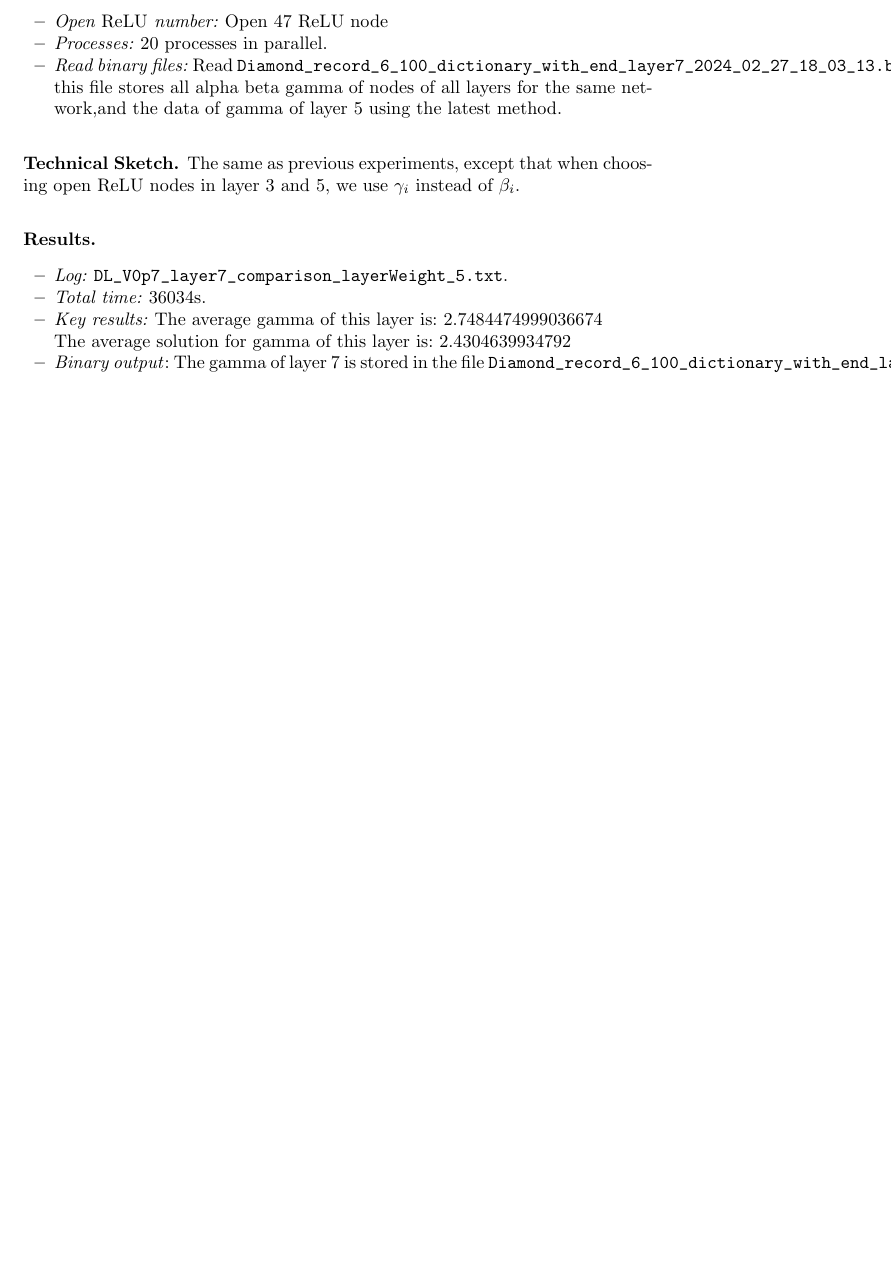
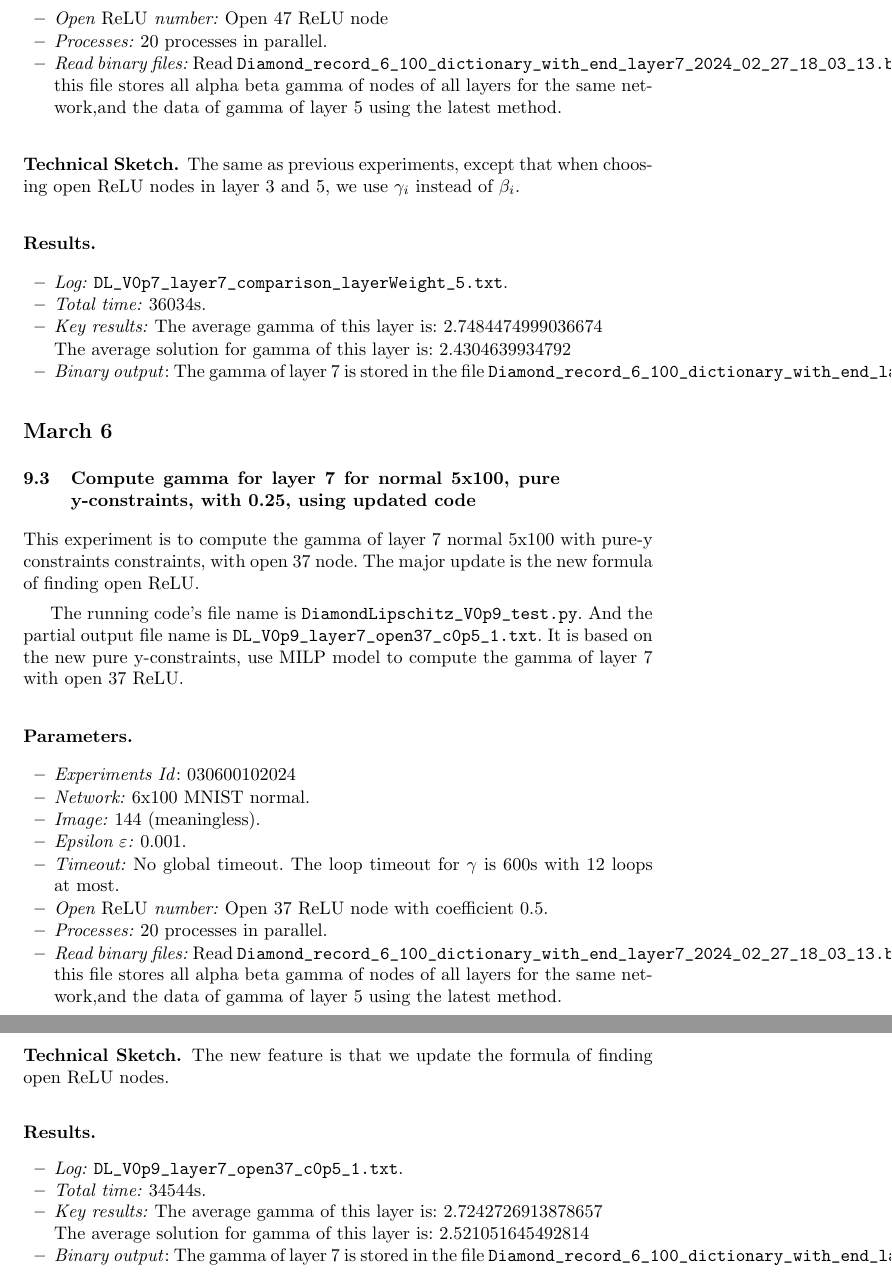
Before and after one commit to blaisegenest/vericompensate, a LaTeX paper (Reports/tech_report1.tex): part of page 17 of 17 before the commit and two parts of pages 17 and 18 of 18 after it, the two joined at a grey line, cut so that both start at the same text, the shorter picture padded with empty space. Compiled offline with pdfLaTeX.

Commit message:
update report

```diff
--- a/Reports/tech_report1.tex
+++ b/Reports/tech_report1.tex
@@ -1121,7 +1121,58 @@ The same as previous experiments, except that when choosing open ReLU nodes in l
 \end{itemize}
 
 
+\section*{March 6}
+
+\subsection{Compute gamma for layer 7 for normal 5x100, pure y-constraints, with 0.25, using updated code}
+
+This experiment is to compute the gamma of layer 7 normal 5x100 with pure-y constraints constraints, with open 37 node. The major update is the new formula of finding open ReLU.
+
+\vspace*{1ex}
+
+The running code's file name is \verb*|DiamondLipschitz_V0p9_test.py|. And the partial output file name is \verb*|DL_V0p9_layer7_open37_c0p5_1.txt|.  It is based on the new pure y-constraints, use MILP model to compute the gamma of layer 7 with open 37 ReLU.
+
+\subsubsection*{Parameters.}
+
+\begin{itemize}
+	\item\emph{Experiments Id}: 030600102024
+
+	\item\emph{Network:} 6x100 MNIST normal.
+
+	\item\emph{Image:} 144 (meaningless).
+
+	\item\emph{Epsilon $\varepsilon$:} 0.001.
+
+	\item\emph{Timeout:} No global timeout. The loop timeout for $\gamma$ is 600s with 12 loops at most.
+
+	\item\emph{Open $\ReLU$ number:} Open 37 ReLU node with coefficient 0.5.
+
+	\item\emph{Processes:} 20 processes in parallel.
+
+	\item\emph{Read binary files:} Read \verb*|Diamond_record_6_100_dictionary_with_end_layer7_2024_02_27_18_03_13.b|; this file stores all alpha beta gamma of nodes of all layers for the same network,and the data of gamma of layer 5 using the latest method.
+\end{itemize}
+
+
+\subsubsection*{Technical Sketch.}
+
+The new feature is that we update the formula of finding open ReLU nodes.
 
 
 
+\subsubsection*{Results.}
+
+
+\begin{itemize}
+	\item \emph{Log:} \verb*|DL_V0p9_layer7_open37_c0p5_1.txt|.
+
+	\item \emph{Total time:} 34544s.
+
+	\item \emph{Key results:}  The average gamma of this layer is:  2.7242726913878657
+
+	The average solution for gamma of this layer is:  2.521051645492814
+
+	\item  \emph{Binary output}: The gamma of layer 7 is stored in the file \verb*|Diamond_record_6_100_dictionary_with_end_layer7_2024_03_06_23_12_22.b|.
+
+\end{itemize}
+
+
 \end{document}
```
Also changed, not shown: Reports/tech_report1.tex (2 more changed lines).
